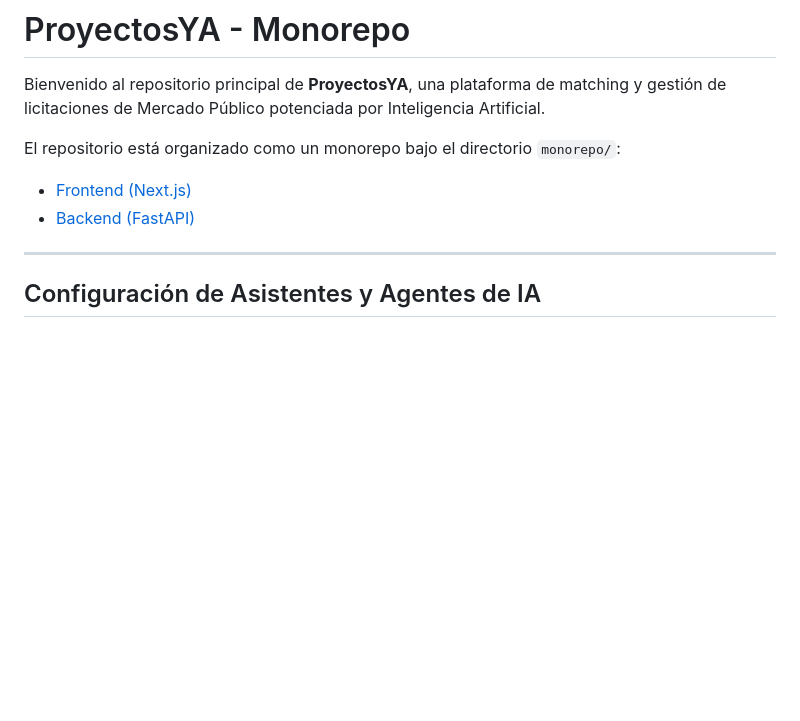
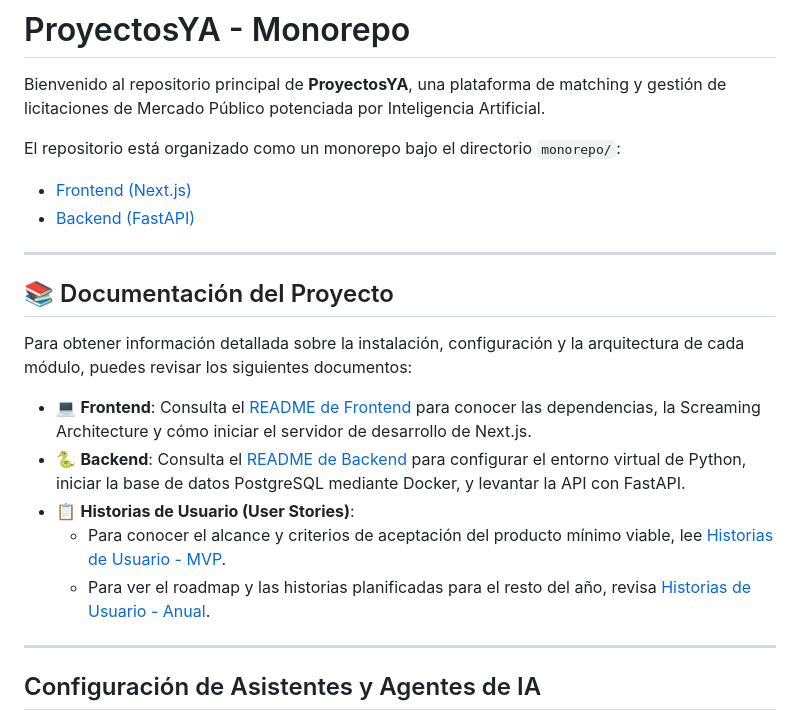
Before and after one commit to Proyectos-Ya/fesw-2026, a Markdown page: README.md, the part around the change. Rendered like a GitHub page; blank space fills up the shorter version.

Commit message:
docs(readme): add monorepo documentation links and instructions
[AI Generated] Commit realizado por el agente de IA Antigravity.

Agrega seccion con enlaces y descripciones breves de los archivos README de frontend y backend, y las historias de usuario de MVP y anual.

```diff
--- a/README.md
+++ b/README.md
@@ -5,6 +5,18 @@ Bienvenido al repositorio principal de **ProyectosYA**, una plataforma de matchi
 El repositorio está organizado como un monorepo bajo el directorio `monorepo/`:
 * [Frontend (Next.js)](file:///d:/ProyectosYA/monorepo/frontend)
 * [Backend (FastAPI)](file:///d:/ProyectosYA/monorepo/backend)
+
+---
+
+## 📚 Documentación del Proyecto
+
+Para obtener información detallada sobre la instalación, configuración y la arquitectura de cada módulo, puedes revisar los siguientes documentos:
+
+* 💻 **Frontend**: Consulta el [README de Frontend](file:///d:/ProyectosYA/monorepo/frontend/README.md) para conocer las dependencias, la Screaming Architecture y cómo iniciar el servidor de desarrollo de Next.js.
+* 🐍 **Backend**: Consulta el [README de Backend](file:///d:/ProyectosYA/monorepo/backend/README.md) para configurar el entorno virtual de Python, iniciar la base de datos PostgreSQL mediante Docker, y levantar la API con FastAPI.
+* 📋 **Historias de Usuario (User Stories)**:
+  - Para conocer el alcance y criterios de aceptación del producto mínimo viable, lee [Historias de Usuario - MVP](file:///d:/ProyectosYA/user-story/user-stories-mvp.md).
+  - Para ver el roadmap y las historias planificadas para el resto del año, revisa [Historias de Usuario - Anual](file:///d:/ProyectosYA/user-story/user-stories-anual.md).
 
 ---
 
```
